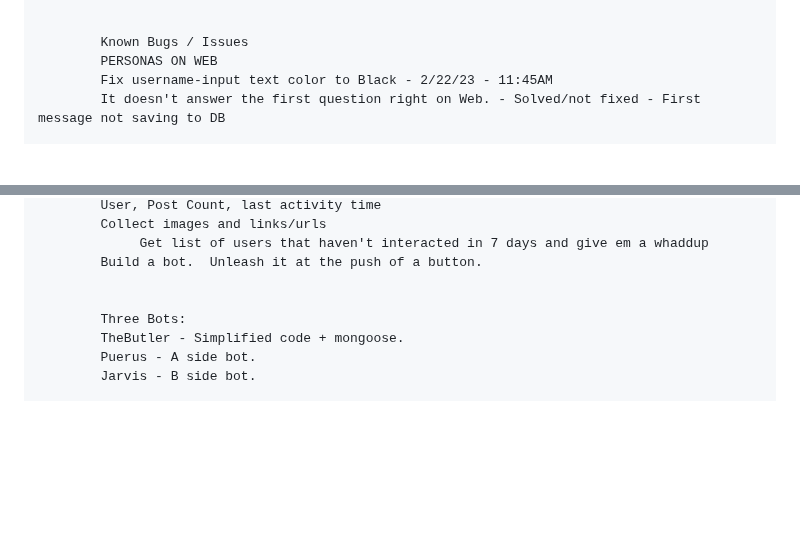
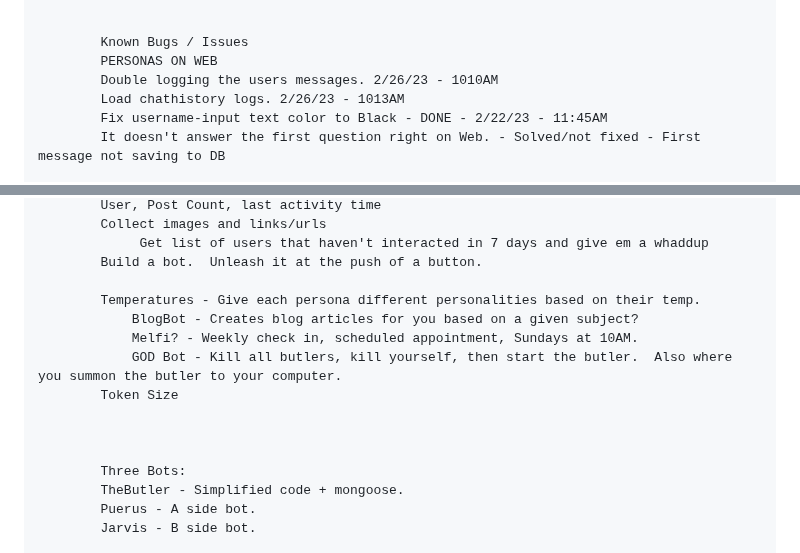
Before and after one commit to ChaseRichardsonGit/TheButler, a Markdown page: README.md, 2 parts joined by grey strips. Drawn GitHub-style; blank space fills up the shorter version.

Commit message:
Fixed a few things.

```diff
--- a/README.md
+++ b/README.md
@@ -117,7 +117,9 @@
 
             Known Bugs / Issues
             PERSONAS ON WEB
-            Fix username-input text color to Black - 2/22/23 - 11:45AM
+            Double logging the users messages. 2/26/23 - 1010AM
+            Load chathistory logs. 2/26/23 - 1013AM
+            Fix username-input text color to Black - DONE - 2/22/23 - 11:45AM
             It doesn't answer the first question right on Web. - Solved/not fixed - First message not saving to DB
 
             /Commands out of the butler
@@ -174,6 +176,13 @@
                  Get list of users that haven't interacted in 7 days and give em a whaddup
             Build a bot.  Unleash it at the push of a button.
 
+            Temperatures - Give each persona different personalities based on their temp.
+                BlogBot - Creates blog articles for you based on a given subject?
+                Melfi? - Weekly check in, scheduled appointment, Sundays at 10AM.
+                GOD Bot - Kill all butlers, kill yourself, then start the butler.  Also where you summon the butler to your computer.
+            Token Size
+
+
 
             Three Bots:
             TheButler - Simplified code + mongoose.
```
